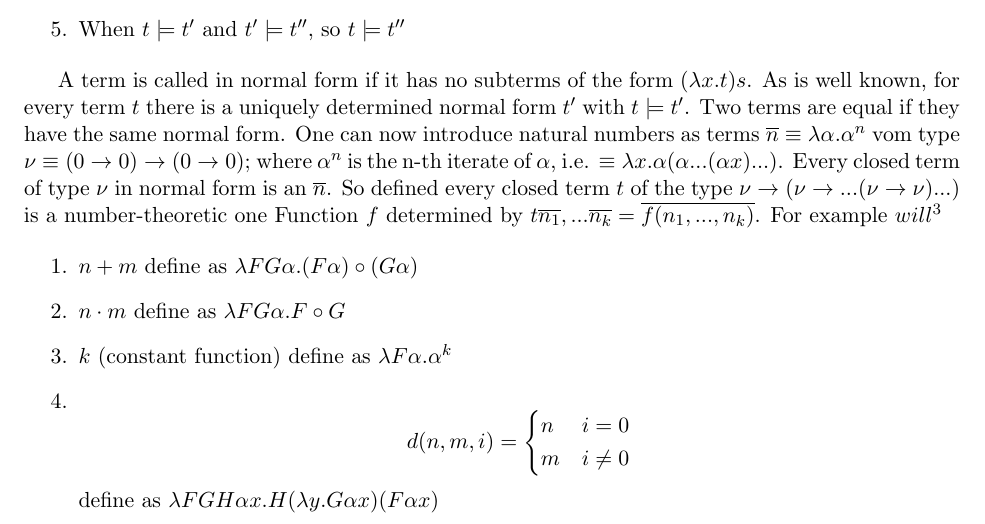
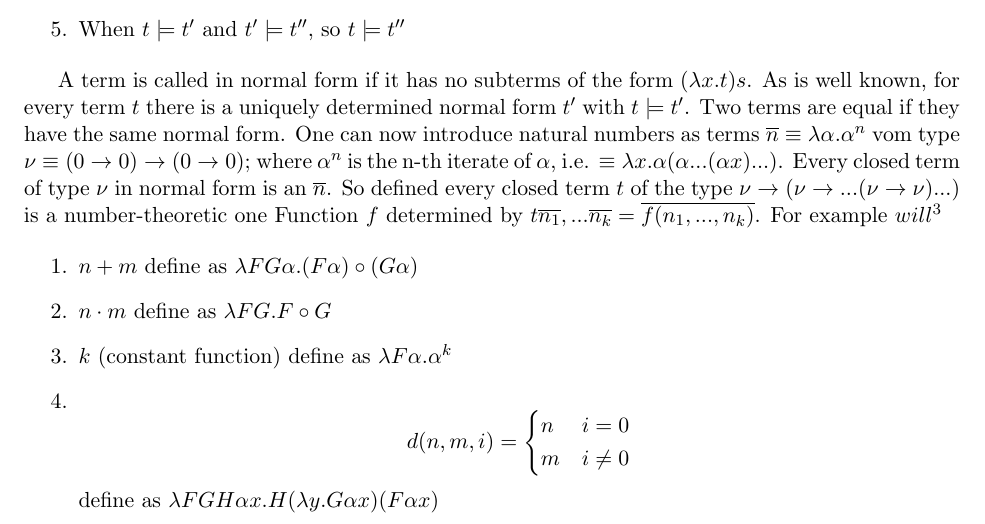
Before and after one commit to Brat-vseznamus/diploma, a LaTeX document (translation.tex): part of page 1 of 2, cut so that both start at the same text. Compiled offline with pdfLaTeX.

Commit message:
some fixes

```diff
--- a/translation.tex
+++ b/translation.tex
@@ -54,7 +54,7 @@ Function $f$ determined by $t\overline{n_1},...\overline{n_k} = \overline{f(n_1,
 
 \begin{enumerate}
     \item \(n + m\) define as \(\lambda F G \alpha. (F \alpha) \circ (G \alpha)\)
-    \item \(n \cdot m\) define as \(\lambda F G \alpha. F \circ G\)
+    \item \(n \cdot m\) define as \(\lambda F G. F \circ G\)
     \item \(k\) (constant function) define as \(\lambda F \alpha . \alpha ^ k\)
     \item \[ d(n, m, i) =
         \begin{dcases}
```
Also changed, not shown: proof.tex (+1 -1 lines), proof.pdf, translation.pdf, 1 other file.
